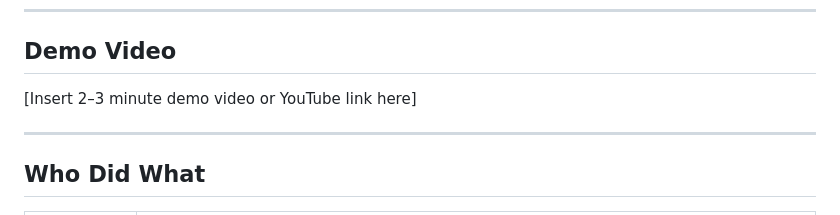
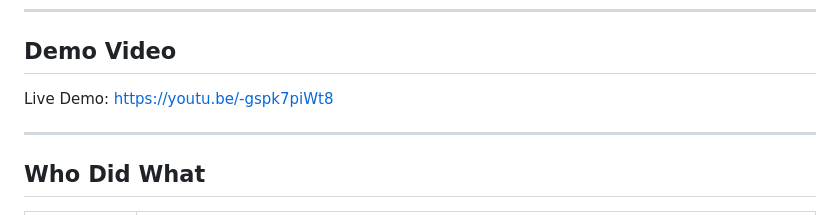
Before and after one commit to taylorsenters/CS6024-Project3, a Markdown page: README.md, the part around one of its changes. GitHub-like rendering.

Commit message:
Revise section headings in README.md and Include Live Demo Link

```diff
--- a/README.md
+++ b/README.md
@@ -194,7 +194,7 @@ https://github.com/taylorsenters/CS6024-Project3
 
 ## Demo Video
 
-\[Insert 2–3 minute demo video or YouTube link here\]
+Live Demo: [https://youtu.be/-gspk7piWt8](https://youtu.be/-gspk7piWt8)
 
 ---
 
```
Also changed, not shown: other parts of README.md (+5 -5 lines).
